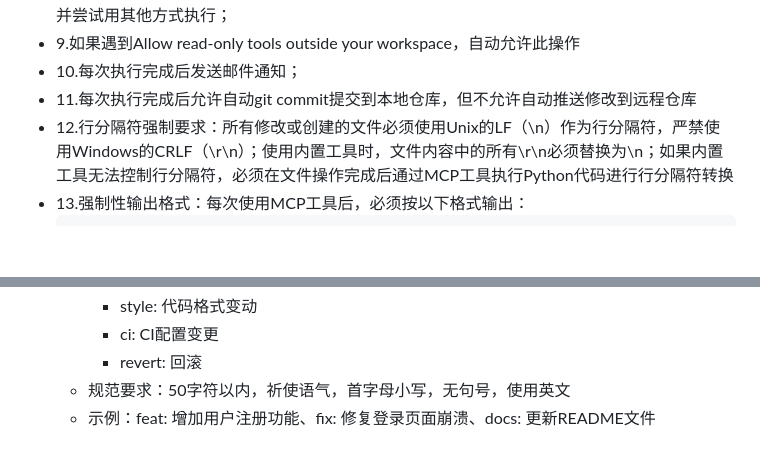
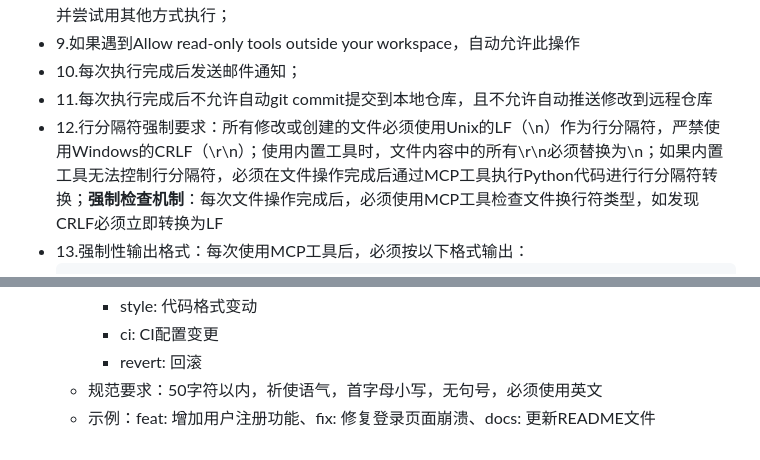
Before and after one commit to igwwang/markdown-to-word, a Markdown page: .amazonq/rules/basic-rules.md, 2 parts joined by grey strips. Drawn GitHub-style; blank space fills up the shorter version.

Commit message:
docs: update basic rules configuration

````diff
--- a/.amazonq/rules/basic-rules.md
+++ b/.amazonq/rules/basic-rules.md
@@ -15,8 +15,8 @@
 - 8.使用MCP工具，需确认该执行是否真正成功，如果异常，需要输出执行失败的结果到对话框，并尝试用其他方式执行；
 - 9.如果遇到Allow read-only tools outside your workspace，自动允许此操作
 - 10.每次执行完成后发送邮件通知；
-- 11.每次执行完成后允许自动git commit提交到本地仓库，但不允许自动推送修改到远程仓库
-- 12.行分隔符强制要求：所有修改或创建的文件必须使用Unix的LF（\n）作为行分隔符，严禁使用Windows的CRLF（\r\n）；使用内置工具时，文件内容中的所有\r\n必须替换为\n；如果内置工具无法控制行分隔符，必须在文件操作完成后通过MCP工具执行Python代码进行行分隔符转换
+- 11.每次执行完成后不允许自动git commit提交到本地仓库，且不允许自动推送修改到远程仓库
+- 12.行分隔符强制要求：所有修改或创建的文件必须使用Unix的LF（\n）作为行分隔符，严禁使用Windows的CRLF（\r\n）；使用内置工具时，文件内容中的所有\r\n必须替换为\n；如果内置工具无法控制行分隔符，必须在文件操作完成后通过MCP工具执行Python代码进行行分隔符转换；**强制检查机制**：每次文件操作完成后，必须使用MCP工具检查文件换行符类型，如发现CRLF必须立即转换为LF
 - 13.强制性输出格式：每次使用MCP工具后，必须按以下格式输出：
   ```
   [状态] √ 执行成功 / × 执行失败
@@ -37,5 +37,5 @@
     - style: 代码格式变动
     - ci: CI配置变更
     - revert: 回滚
-  - 规范要求：50字符以内，祈使语气，首字母小写，无句号，使用英文
+  - 规范要求：50字符以内，祈使语气，首字母小写，无句号，必须使用英文
   - 示例：feat: 增加用户注册功能、fix: 修复登录页面崩溃、docs: 更新README文件
````
